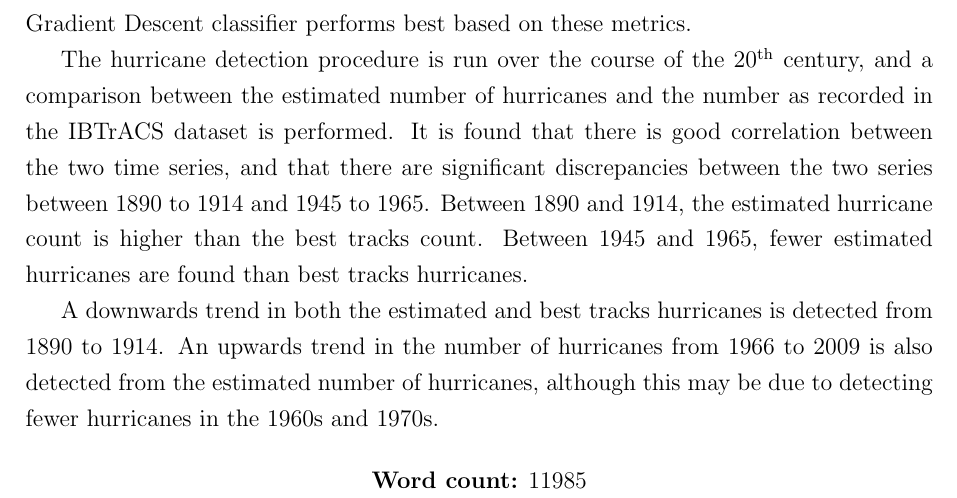
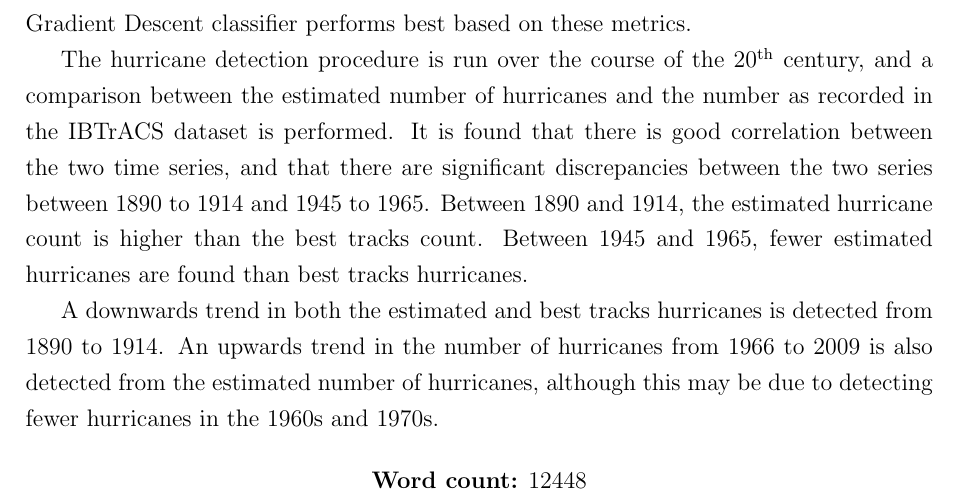
Before and after one commit to markmuetz/stormtracks_dissertation, a LaTeX thesis (dissertation.tex): part of page 3 of 55, cut so that both start at the same text. Compiled offline with pdfLaTeX.

Commit message:
Update word counts.

```diff
--- a/dissertation.tex
+++ b/dissertation.tex
@@ -102,7 +102,7 @@ upwards trend in the number of hurricanes from 1966 to 2009 is also detected fro
 number of hurricanes, although this may be due to detecting fewer hurricanes in the 1960s and 1970s.
 
 \begin{center}
-\textbf{Word count:} 11985 % 28/08/14 10:48
+\textbf{Word count:} 12448 % 28/08/14 14:10
 \end{center}
 
 \newpage
```
Also changed, not shown: dissertation.tex (3 more changed lines).
